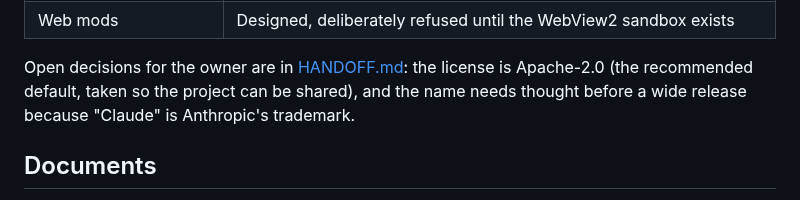
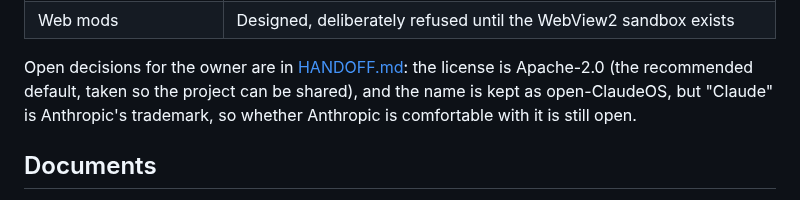
Before and after one commit to DimeDataCloud/open-ClaudeOS, a Markdown page: README.md, the part around the change. Rendered like a GitHub page.

```diff
--- a/README.md
+++ b/README.md
@@ -163,8 +163,8 @@ This is a pre-release. What has been verified, and by what:
 
 Open decisions for the owner are in [HANDOFF.md](HANDOFF.md): the license is
 Apache-2.0 (the recommended default, taken so the project can be shared), and
-the name needs thought before a wide release because "Claude" is Anthropic's
-trademark.
+the name is kept as open-ClaudeOS, but "Claude" is Anthropic's trademark, so
+whether Anthropic is comfortable with it is still open.
 
 ## Documents
 
```
Also changed, not shown: HANDOFF.md (+12 -5 lines).
